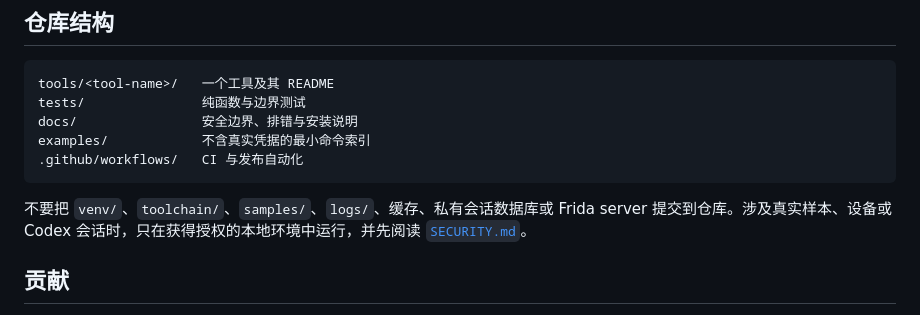
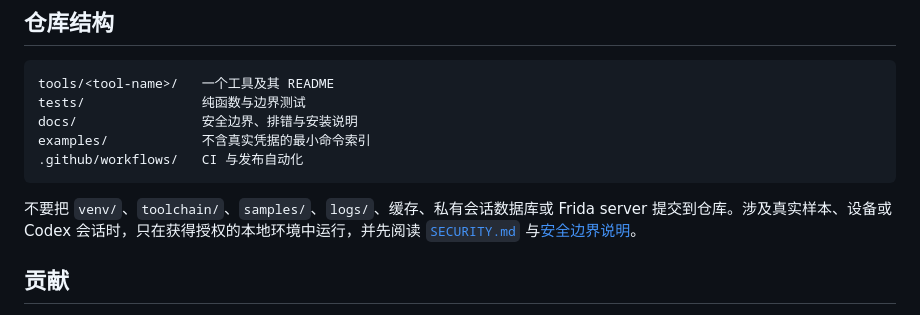
Before and after one commit to LiLinWilliam/rekit-tools, a Markdown page: README.md, the part around the change. Rendered like a GitHub page.

Commit message:
docs: define security boundaries and authorized use

````diff
--- a/README.md
+++ b/README.md
@@ -58,7 +58,7 @@ examples/            不含真实凭据的最小命令索引
 .github/workflows/   CI 与发布自动化
 ```
 
-不要把 `venv/`、`toolchain/`、`samples/`、`logs/`、缓存、私有会话数据库或 Frida server 提交到仓库。涉及真实样本、设备或 Codex 会话时，只在获得授权的本地环境中运行，并先阅读 [`SECURITY.md`](SECURITY.md)。
+不要把 `venv/`、`toolchain/`、`samples/`、`logs/`、缓存、私有会话数据库或 Frida server 提交到仓库。涉及真实样本、设备或 Codex 会话时，只在获得授权的本地环境中运行，并先阅读 [`SECURITY.md`](SECURITY.md) 与[安全边界说明](docs/security-boundaries.md)。
 
 ## 贡献
 
````
Also changed, not shown: docs/security-boundaries.md (added, +41 -0 lines).
